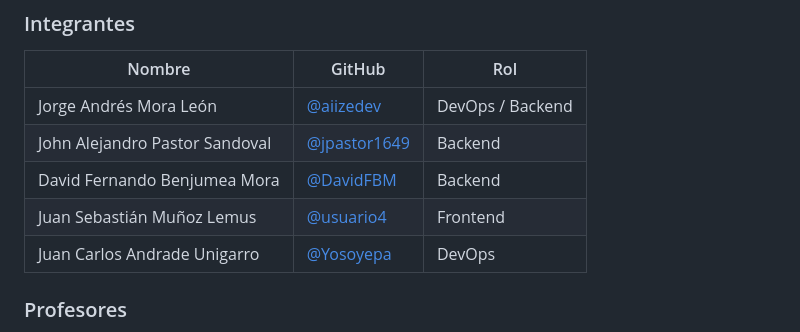
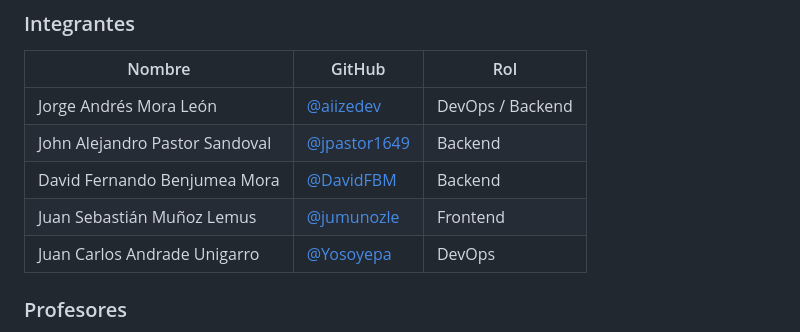
Before and after one commit to Yosoyepa/CodeGuardAI, a Markdown page: README.md, the part around the change. GitHub-like rendering.

```diff
--- a/README.md
+++ b/README.md
@@ -644,7 +644,7 @@ git push -u origin feature/CGAI-XX-descripcion-corta
 | Jorge Andrés Mora León | [@aiizedev](https://github.com/aiizedev) | DevOps / Backend |
 | John Alejandro Pastor Sandoval | [@jpastor1649](https://github.com/jpastor1649) | Backend |
 | David Fernando Benjumea Mora | [@DavidFBM](https://github.com/DavidFBM) | Backend |
-| Juan Sebastián Muñoz Lemus | [@usuario4](https://github.com/usuario4) | Frontend |
+| Juan Sebastián Muñoz Lemus | [@jumunozle](https://github.com/jumunozle) | Frontend |
 | Juan Carlos Andrade Unigarro | [@Yosoyepa](https://github.com/Yosoyepa) | DevOps |
 
 ### Profesores
```
